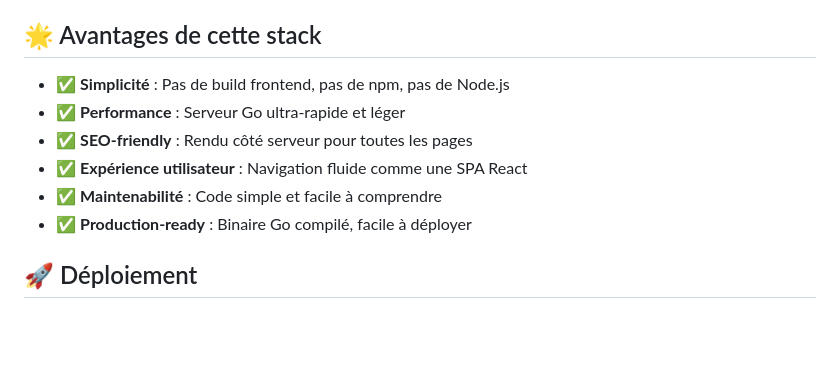
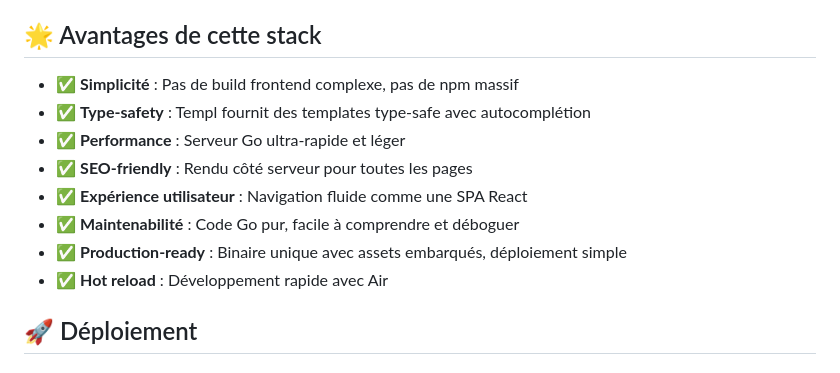
Before and after one commit to tranchida/spahtmx, a Markdown page: README.md, the part around one of its changes. Rendered like a GitHub page; blank space fills up the shorter version.

```diff
--- a/README.md
+++ b/README.md
@@ -109,12 +154,14 @@ http.HandleFunc("/page/contact", handleContactFragment)
 
 ## 🌟 Avantages de cette stack
 
-- ✅ **Simplicité** : Pas de build frontend, pas de npm, pas de Node.js
+- ✅ **Simplicité** : Pas de build frontend complexe, pas de npm massif
+- ✅ **Type-safety** : Templ fournit des templates type-safe avec autocomplétion
 - ✅ **Performance** : Serveur Go ultra-rapide et léger
 - ✅ **SEO-friendly** : Rendu côté serveur pour toutes les pages
 - ✅ **Expérience utilisateur** : Navigation fluide comme une SPA React
-- ✅ **Maintenabilité** : Code simple et facile à comprendre
-- ✅ **Production-ready** : Binaire Go compilé, facile à déployer
+- ✅ **Maintenabilité** : Code Go pur, facile à comprendre et déboguer
+- ✅ **Production-ready** : Binaire unique avec assets embarqués, déploiement simple
+- ✅ **Hot reload** : Développement rapide avec Air
 
 ## 🚀 Déploiement
 
```
Also changed, not shown: other parts of README.md (+78 -33 lines).
